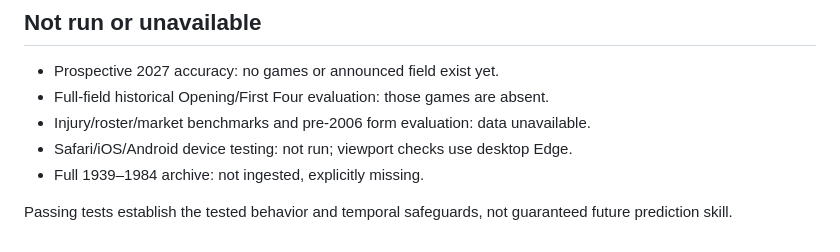
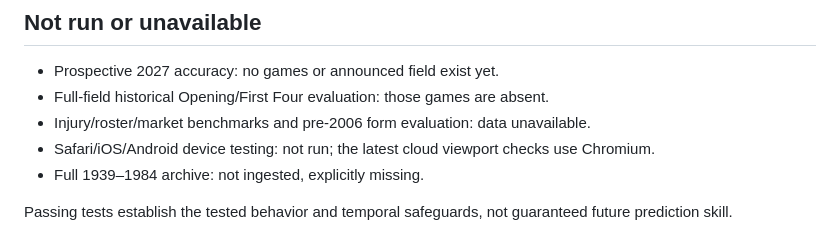
Before and after one commit to roni-altshuler/march_madness_predictor, a Markdown page: docs/VERIFICATION.md, the part around the change. GitHub-like rendering.

Commit message:
Clarify current cloud browser coverage

```diff
--- a/docs/VERIFICATION.md
+++ b/docs/VERIFICATION.md
@@ -333,7 +333,7 @@ unchanged.
 - Prospective 2027 accuracy: no games or announced field exist yet.
 - Full-field historical Opening/First Four evaluation: those games are absent.
 - Injury/roster/market benchmarks and pre-2006 form evaluation: data unavailable.
-- Safari/iOS/Android device testing: not run; viewport checks use desktop Edge.
+- Safari/iOS/Android device testing: not run; the latest cloud viewport checks use Chromium.
 - Full 1939–1984 archive: not ingested, explicitly missing.
 
 Passing tests establish the
```
